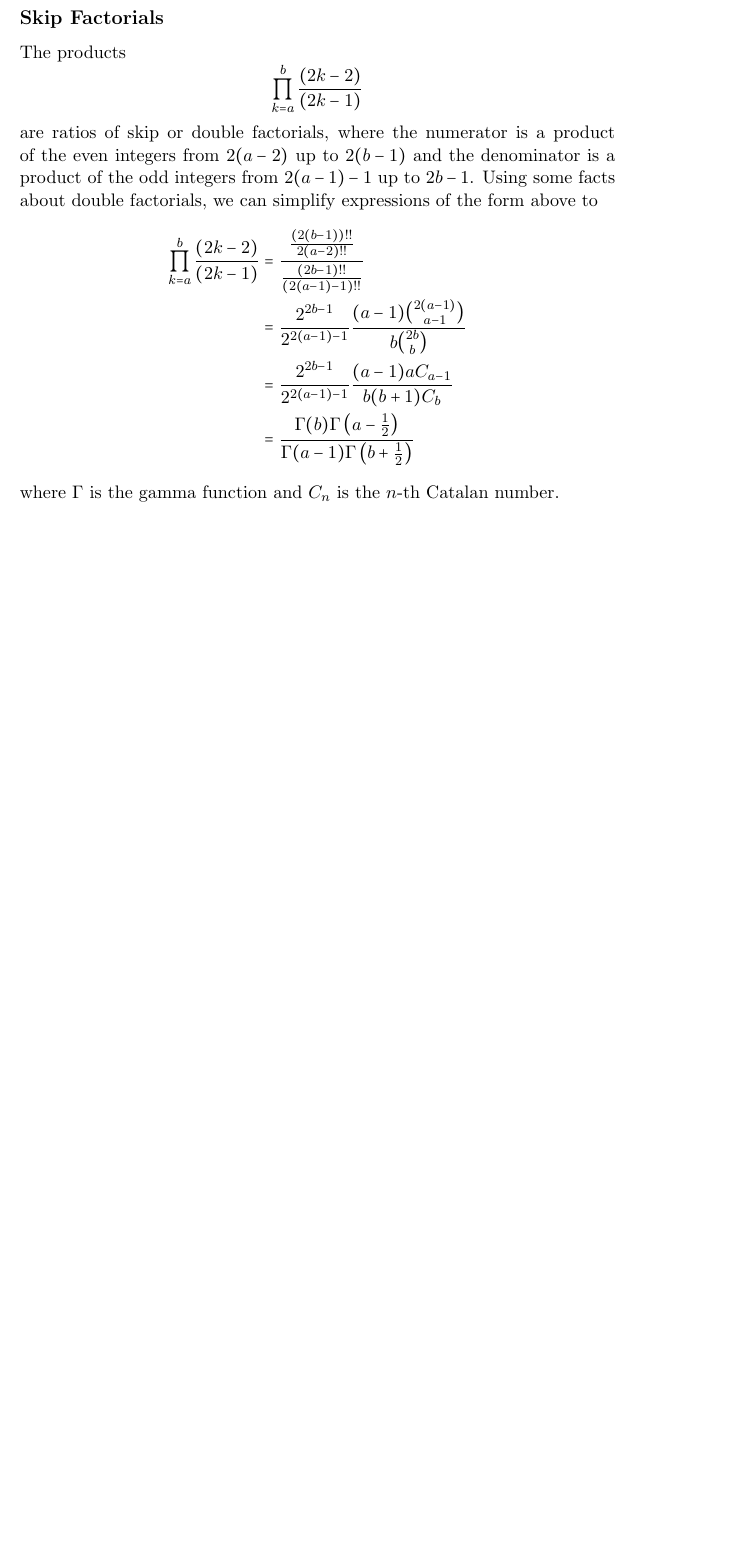
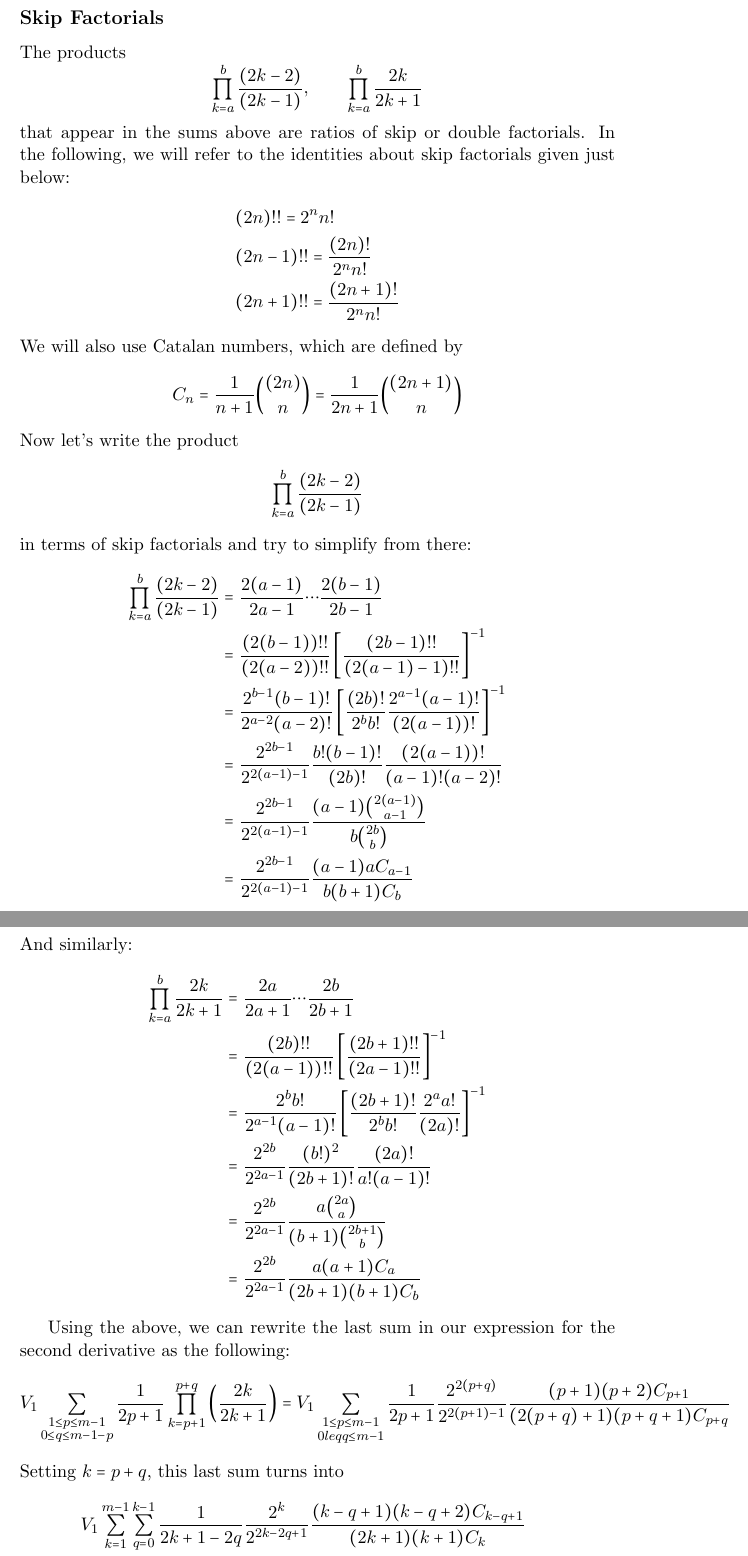
Before and after one commit to steuyve/mastersthesis, a LaTeX document (MATH651/notes.tex): part of page 15 of 20 before the commit and two parts of pages 15 and 16 of 22 after it, the two joined at a grey line, cut so that both start at the same text, the shorter picture padded with empty space. Compiled offline with pdfLaTeX.

Commit message:
Add more exposition about skip factorials; change wording in \sigma = L proof.

```diff
--- a/MATH651/notes.tex
+++ b/MATH651/notes.tex
@@ -362,13 +362,47 @@ So all together we have
 
 The products
 \begin{equation*}
+\prod\limits_{k=a}^{b}\frac{(2k-2)}{(2k-1)},\qquad\prod\limits_{k=a}^b\frac{2k}{2k+1}
+\end{equation*}
+that appear in the sums above are ratios of skip or double factorials. In the following, we will refer to the identities about skip factorials given just below:
+\begin{align*}
+&(2n)!! = 2^nn! \\
+&(2n-1)!! = \frac{(2n)!}{2^nn!} \\
+&(2n+1)!! = \frac{(2n+1)!}{2^nn!}
+\end{align*}
+We will also use Catalan numbers, which are defined by
+\begin{equation*}
+C_n = \frac{1}{n+1}\binom{(2n)}{n} = \frac{1}{2n+1}\binom{(2n+1)}{n}
+\end{equation*}
+Now let's write the product
+\begin{equation*}
 \prod\limits_{k=a}^{b}\frac{(2k-2)}{(2k-1)}
 \end{equation*}
-are ratios of skip or double factorials, where the numerator is a product of the even integers from $2(a-2)$ up to $2(b-1)$ and the denominator is a product of the odd integers from $2(a-1)-1$ up to $2b-1$. Using some facts about double factorials, we can simplify expressions of the form above to
+in terms of skip factorials and try to simplify from there:
 \begin{align*}
-\prod\limits_{k=a}^{b}\frac{(2k-2)}{(2k-1)} &= \frac{\frac{(2(b-1))!!}{2(a-2)!!}}{\frac{(2b-1)!!}{(2(a-1)-1)!!}} \\
+\prod\limits_{k=a}^{b}\frac{(2k-2)}{(2k-1)} &= \frac{2(a-1)}{2a-1}\cdots\frac{2(b-1)}{2b-1} \\
+&= \frac{(2(b-1))!!}{(2(a-2))!!}\left[\frac{(2b-1)!!}{(2(a-1)-1)!!}\right]^{-1} \\
+&= \frac{2^{b-1}(b-1)!}{2^{a-2}(a-2)!}\left[\frac{(2b)!}{2^bb!}\frac{2^{a-1}(a-1)!}{(2(a-1))!}\right]^{-1} \\
+&= \frac{2^{2b-1}}{2^{2(a-1)-1}}\frac{b!(b-1)!}{(2b)!}\frac{(2(a-1))!}{(a-1)!(a-2)!} \\
 &= \frac{2^{2b-1}}{2^{2(a-1)-1}}\frac{(a-1)\binom{2(a-1)}{a-1}}{b\binom{2b}{b}} \\
-&= \frac{2^{2b-1}}{2^{2(a-1)-1}}\frac{(a-1)aC_{a-1}}{b(b+1)C_b} \\
-&= \frac{\Gamma(b)\Gamma\left(a-\frac{1}{2}\right)}{\Gamma(a-1)\Gamma\left(b+\frac{1}{2}\right)}
+&= \frac{2^{2b-1}}{2^{2(a-1)-1}}\frac{(a-1)aC_{a-1}}{b(b+1)C_b}
 \end{align*}
-where $\Gamma$ is the gamma function and $C_n$ is the $n$-th Catalan number.
+And similarly:
+\begin{align*}
+\prod\limits_{k=a}^b\frac{2k}{2k+1} &= \frac{2a}{2a+1}\cdots\frac{2b}{2b+1} \\
+&= \frac{(2b)!!}{(2(a-1))!!}\left[\frac{(2b+1)!!}{(2a-1)!!}\right]^{-1} \\
+&= \frac{2^bb!}{2^{a-1}(a-1)!}\left[\frac{(2b+1)!}{2^bb!}\frac{2^aa!}{(2a)!}\right]^{-1} \\
+&= \frac{2^{2b}}{2^{2a-1}}\frac{(b!)^2}{(2b+1)!}\frac{(2a)!}{a!(a-1)!} \\
+&= \frac{2^{2b}}{2^{2a-1}}\frac{a\binom{2a}{a}}{(b+1)\binom{2b+1}{b}} \\
+&= \frac{2^{2b}}{2^{2a-1}}\frac{a(a+1)C_a}{(2b+1)(b+1)C_b}
+\end{align*}
+
+Using the above, we can rewrite the last sum in our expression for the second derivative as the following:
+\begin{equation*}
+V_{1}\sum\limits_{\substack{1\leq p \leq m-1 \\ 0 \leq q \leq m - 1 - p}}\frac{1}{2p+1}\prod\limits_{k=p+1}^{p+q}\left(\frac{2k}{2k+1}\right) = V_1\sum\limits_{\substack{1\leq p \leq m-1 \\ 0 leq q \leq m-1}} \frac{1}{2p+1}\frac{2^{2(p+q)}}{2^{2(p+1)-1}}\frac{(p+1)(p+2)C_{p+1}}{(2(p+q)+1)(p+q+1)C_{p+q}}
+\end{equation*}
+Setting $k = p+q$, this last sum turns into
+\begin{align*}
+&V_1\sum\limits_{k=1}^{m-1}\sum\limits_{q=0}^{k-1}\frac{1}{2k+1-2q}\frac{2^k}{2^{2k-2q+1}}\frac{(k-q+1)(k-q+2)C_{k-q+1}}{(2k+1)(k+1)C_k} \\
+&\quad= V_1\sum\limits_{k=0}^{m-1}\frac{2^k}{(2k+1)(k+1)C_k}\sum\limits_{q=0}^{k-1}\frac{(k-q+1)(k-q+2)C_{k-q+1}}{2^{2k-2q+1}(2k+1-2q)} \\
+\end{align*}
@@ -375,3 +415,8 @@ where $\Gamma$ is the gamma function and $C_n$ is the $n$-th Catalan number.
+&V_1\sum\limits_{k=0}^{m-1}\frac{2^k}{(2k+1)(k+1)C_k}\sum\limits_{q=0}^{k-1}\frac{(k-q+1)(k-q+2)C_{k-q+1}}{2^{2k-2q+1}(2k+1-2q)} \\
+&\quad=V_1\sum\limits_{k=0}^{m-1}\frac{2^k}{(2k+1)(k+1)C_k}k\frac{1}{k}\sum\limits_{q=0}^{k-1}\frac{(k-q+1)(k-q+2)C_{k-q+1}}{2^{2k-2q+1}(2k+1-2q)}\frac{(2q+1)!}{(q+1)!q!}\frac{(q+1)!q!}{(2q+1)!} \\
+&\quad=V_1\sum\limits_{k=0}^{m-1}\frac{2^kkC_k}{(2k+1)(k+1)C_k}\sum\limits_{q=0}^{k-1}\frac{(k-q+1)(k-q+2)}{2^{2k-2q+1}(2k+1-2q)}\frac{(q+1)!q!}{(2q+1)!} \\
+&\quad=V_1\sum\limits_{k=0}^{m-1}\frac{2^kk}{(2k+1)(k+1)}\sum\limits_{q=0}^{k-1}\frac{(k-q+1)(k-q+2)}{2^{2k-2q+1}(2k+1-2q)(2q+1)C_q} \\
+\end{align*}
 
 \pagebreak
 
```
Also changed, not shown: MATH651/notes.pdf, MATH651/notes.tex (8 more changed lines).
